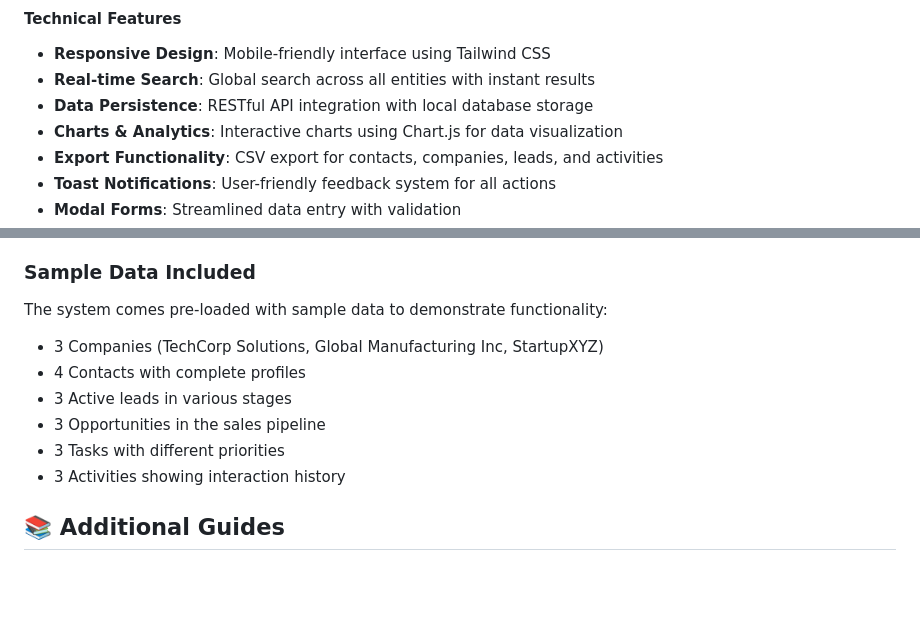
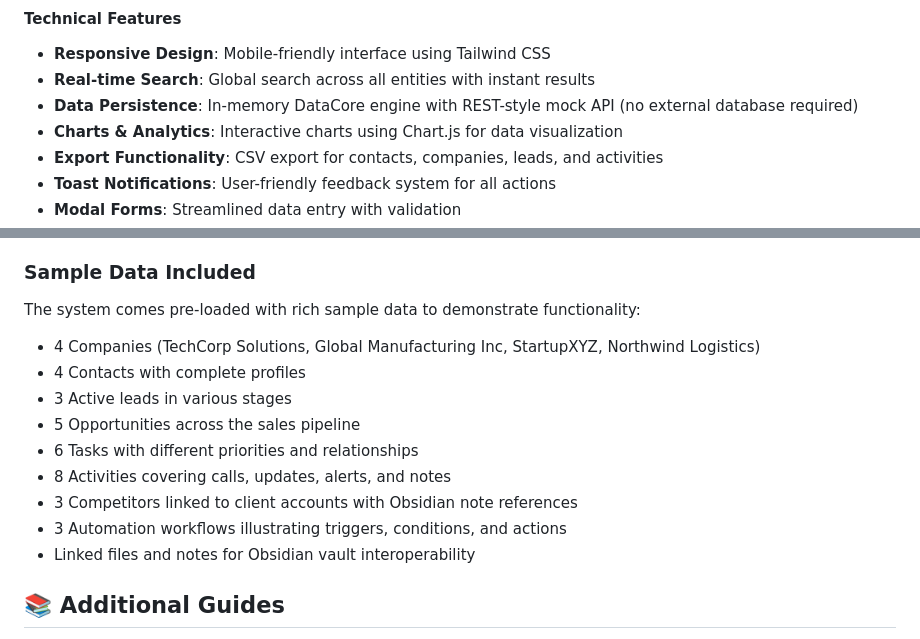
Before and after one commit to Bot-IpMan/crm-code-sandbox, a Markdown page: README.md, 2 parts joined by grey strips. Drawn GitHub-style; blank space fills up the shorter version.

Commit message:
Update documentation for DataCore storage and sample data

```diff
--- a/README.md
+++ b/README.md
@@ -20,7 +20,7 @@ A comprehensive, fully-featured Customer Relationship Management (CRM) system de
 #### Technical Features
 - **Responsive Design**: Mobile-friendly interface using Tailwind CSS
 - **Real-time Search**: Global search across all entities with instant results
-- **Data Persistence**: RESTful API integration with local database storage
+- **Data Persistence**: In-memory DataCore engine with REST-style mock API (no external database required)
 - **Charts & Analytics**: Interactive charts using Chart.js for data visualization
 - **Export Functionality**: CSV export for contacts, companies, leads, and activities
 - **Toast Notifications**: User-friendly feedback system for all actions
@@ -144,13 +144,16 @@ ProCRM/
 4. Begin adding your own contacts, companies, and leads
 
 ### Sample Data Included
-The system comes pre-loaded with sample data to demonstrate functionality:
-- 3 Companies (TechCorp Solutions, Global Manufacturing Inc, StartupXYZ)
+The system comes pre-loaded with rich sample data to demonstrate functionality:
+- 4 Companies (TechCorp Solutions, Global Manufacturing Inc, StartupXYZ, Northwind Logistics)
 - 4 Contacts with complete profiles
 - 3 Active leads in various stages
-- 3 Opportunities in the sales pipeline
-- 3 Tasks with different priorities
-- 3 Activities showing interaction history
+- 5 Opportunities across the sales pipeline
+- 6 Tasks with different priorities and relationships
+- 8 Activities covering calls, updates, alerts, and notes
+- 3 Competitors linked to client accounts with Obsidian note references
+- 3 Automation workflows illustrating triggers, conditions, and actions
+- Linked files and notes for Obsidian vault interoperability
 
 ## 📚 Additional Guides
 
```
